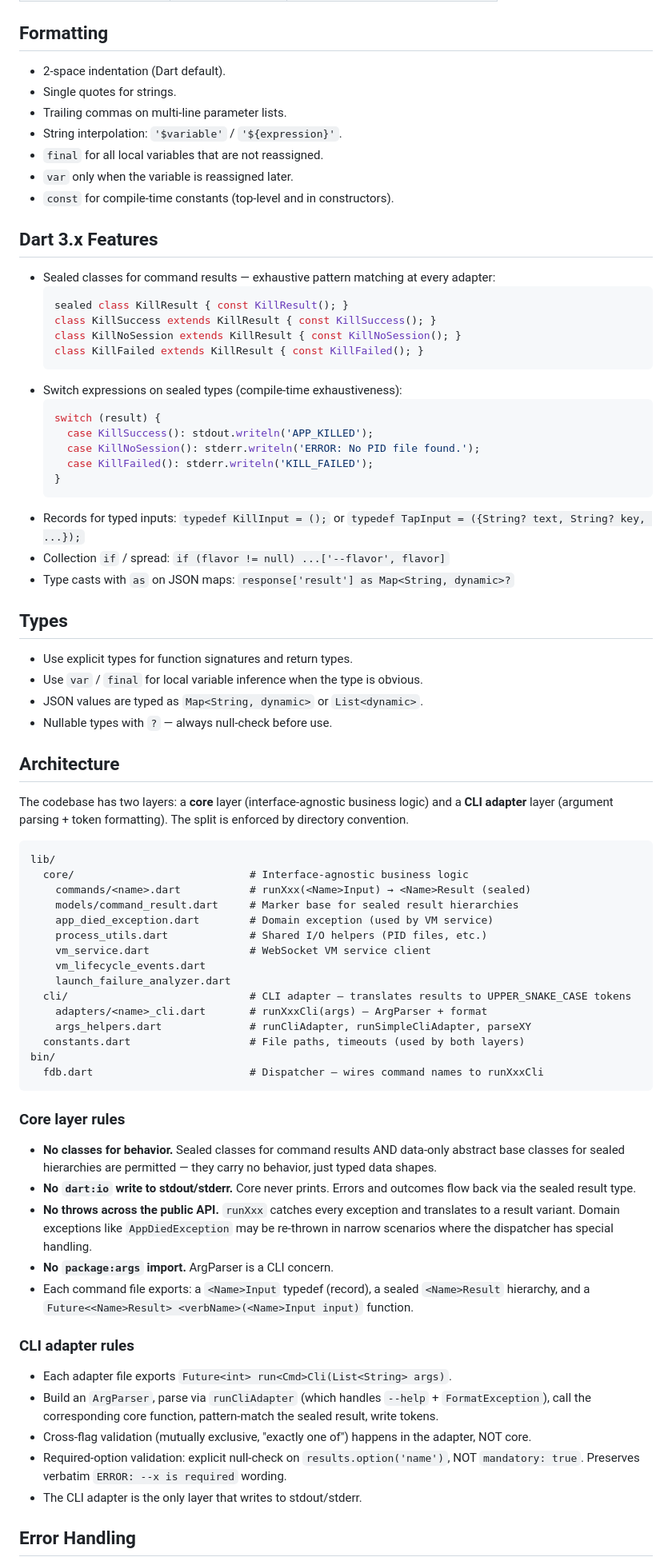
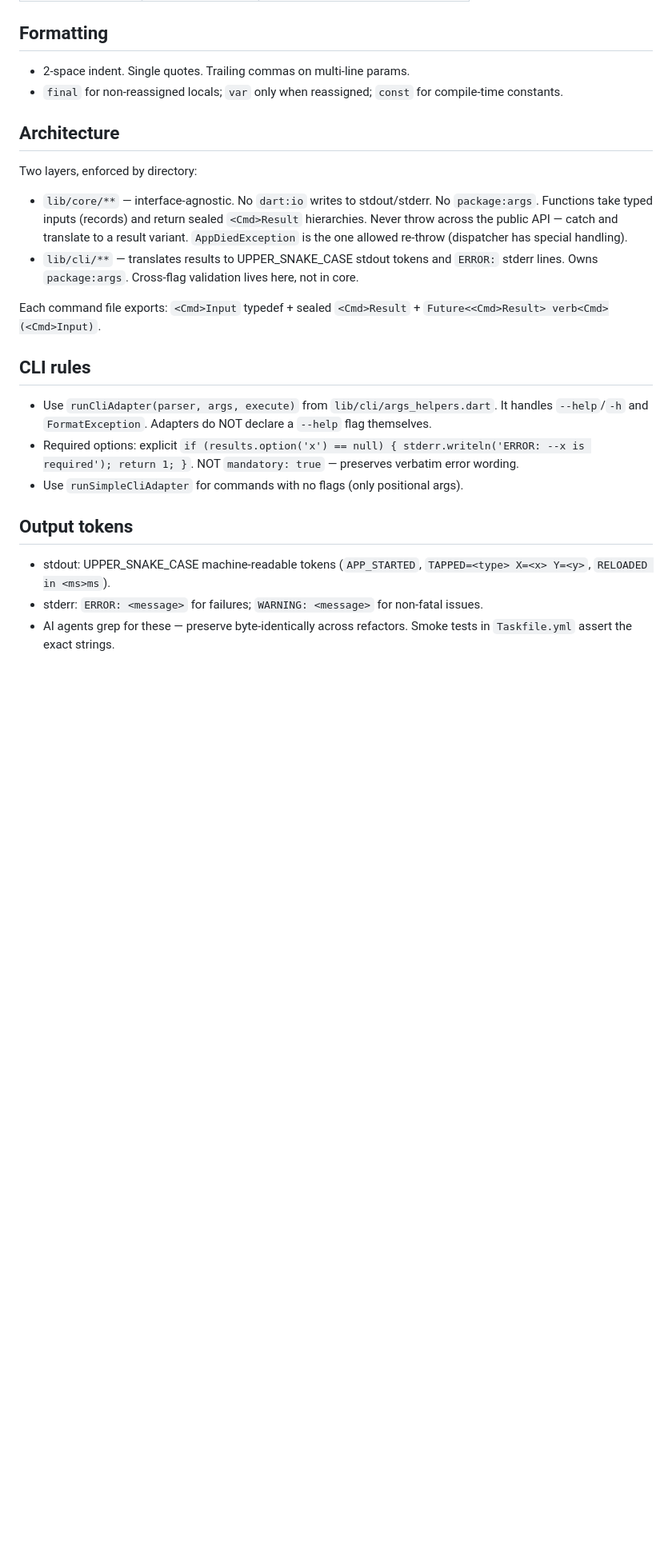
Before and after one commit to andrzejchm/fdb, a Markdown page: CODE-STYLE.md, the part around one of its changes. Shown at 80% size. GitHub-like rendering; blank space fills up the shorter version.

````diff
--- a/CODE-STYLE.md
+++ b/CODE-STYLE.md
@@ -54,79 +26,27 @@ import 'package:fdb/core/process_utils.dart';
 
 ## Formatting
 
-- 2-space indentation (Dart default).
-- Single quotes for strings.
-- Trailing commas on multi-line parameter lists.
-- String interpolation: `'$variable'` / `'${expression}'`.
-- `final` for all local variables that are not reassigned.
-- `var` only when the variable is reassigned later.
-- `const` for compile-time constants (top-level and in constructors).
-
-## Dart 3.x Features
-
-- Sealed classes for command results — exhaustive pattern matching at every adapter:
-  ```dart
-  sealed class KillResult { const KillResult(); }
-  class KillSuccess extends KillResult { const KillSuccess(); }
-  class KillNoSession extends KillResult { const KillNoSession(); }
-  class KillFailed extends KillResult { const KillFailed(); }
-  ```
-- Switch expressions on sealed types (compile-time exhaustiveness):
-  ```dart
-  switch (result) {
-    case KillSuccess(): stdout.writeln('APP_KILLED');
-    case KillNoSession(): stderr.writeln('ERROR: No PID file found.');
-    case KillFailed(): stderr.writeln('KILL_FAILED');
-  }
-  ```
-- Records for typed inputs: `typedef KillInput = ();` or `typedef TapInput = ({String? text, String? key, ...});`
-- Collection `if` / spread: `if (flavor != null) ...['--flavor', flavor]`
-- Type casts with `as` on JSON maps: `response['result'] as Map<String, dynamic>?`
-
-## Types
-
-- Use explicit types for function signatures and return types.
-- Use `var` / `final` for local variable inference when the type is obvious.
-- JSON values are typed as `Map<String, dynamic>` or `List<dynamic>`.
-- Nullable types with `?` — always null-check before use.
+- 2-space indent. Single quotes. Trailing commas on multi-line params.
+- `final` for non-reassigned locals; `var` only when reassigned; `const` for compile-time constants.
 
 ## Architecture
 
-The codebase has two layers: a **core** layer (interface-agnostic business logic) and a **CLI adapter** layer (argument parsing + token formatting). The split is enforced by directory convention.
+Two layers, enforced by directory:
 
-```
-lib/
-  core/                            # Interface-agnostic business logic
-    commands/<name>.dart           # runXxx(<Name>Input) → <Name>Result (sealed)
-    models/command_result.dart     # Marker base for sealed result hierarchies
-    app_died_exception.dart        # Domain exception (used by VM service)
-    process_utils.dart             # Shared I/O helpers (PID files, etc.)
-    vm_service.dart                # WebSocket VM service client
-    vm_lifecycle_events.dart
-    launch_failure_analyzer.dart
-  cli/                             # CLI adapter — translates results to UPPER_SNAKE_CASE tokens
-    adapters/<name>_cli.dart       # runXxxCli(args) — ArgParser + format
-    args_helpers.dart              # runCliAdapter, runSimpleCliAdapter, parseXY
-  constants.dart                   # File paths, timeouts (used by both layers)
-bin/
-  fdb.dart                         # Dispatcher — wires command names to runXxxCli
-```
+- `lib/core/**` — interface-agnostic. No `dart:io` writes to stdout/stderr. No `package:args`. Functions take typed inputs (records) and return sealed `<Cmd>Result` hierarchies. Never throw across the public API — catch and translate to a result variant. `AppDiedException` is the one allowed re-throw (dispatcher has special handling).
+- `lib/cli/**` — translates results to UPPER_SNAKE_CASE stdout tokens and `ERROR:` stderr lines. Owns `package:args`. Cross-flag validation lives here, not in core.
 
-### Core layer rules
+Each command file exports: `<Cmd>Input` typedef + sealed `<Cmd>Result` + `Future<<Cmd>Result> verb<Cmd>(<Cmd>Input)`.
 
-- **No classes for behavior.** Sealed classes for command results AND data-only abstract base classes for sealed hierarchies are permitted — they carry no behavior, just typed data shapes.
-- **No `dart:io` write to stdout/stderr.** Core never prints. Errors and outcomes flow back via the sealed result type.
-- **No throws across the public API.** `runXxx` catches every exception and translates to a result variant. Domain exceptions like `AppDiedException` may be re-thrown in narrow scenarios where the dispatcher has special handling.
-- **No `package:args` import.** ArgParser is a CLI concern.
-- Each command file exports: a `<Name>Input` typedef (record), a sealed `<Name>Result` hierarchy, and a `Future<<Name>Result> <verbName>(<Name>Input input)` function.
+## CLI rules
 
-### CLI adapter rules
+- Use `runCliAdapter(parser, args, execute)` from `lib/cli/args_helpers.dart`. It handles `--help`/`-h` and `FormatException`. Adapters do NOT declare a `--help` flag themselves.
+- Required options: explicit `if (results.option('x') == null) { stderr.writeln('ERROR: --x is required'); return 1; }`. NOT `mandatory: true` — preserves verbatim error wording.
+- Use `runSimpleCliAdapter` for commands with no flags (only positional args).
 
-- Each adapter file exports `Future<int> run<Cmd>Cli(List<String> args)`.
-- Build an `ArgParser`, parse via `runCliAdapter` (which handles `--help` + `FormatException`), call the corresponding core function, pattern-match the sealed result, write tokens.
-- Cross-flag validation (mutually exclusive, "exactly one of") happens in the adapter, NOT core.
-- Required-option validation: explicit null-check on `results.option('name')`, NOT `mandatory: true`. Preserves verbatim `ERROR: --x is required` wording.
-- The CLI adapter is the only layer that writes to stdout/stderr.
+## Output tokens
 
-## Error Handling
+- stdout: UPPER_SNAKE_CASE machine-readable tokens (`APP_STARTED`, `TAPPED=<type> X=<x> Y=<y>`, `RELOADED in <ms>ms`).
+- stderr: `ERROR: <message>` for failures; `WARNING: <message>` for non-fatal issues.
+- AI agents grep for these — preserve byte-identically across refactors. Smoke tests in `Taskfile.yml` assert the exact strings.
 
````
Also changed, not shown: other parts of CODE-STYLE.md (+36 -103 lines), doc/adding-a-command.md (added, +145 -0 lines).
